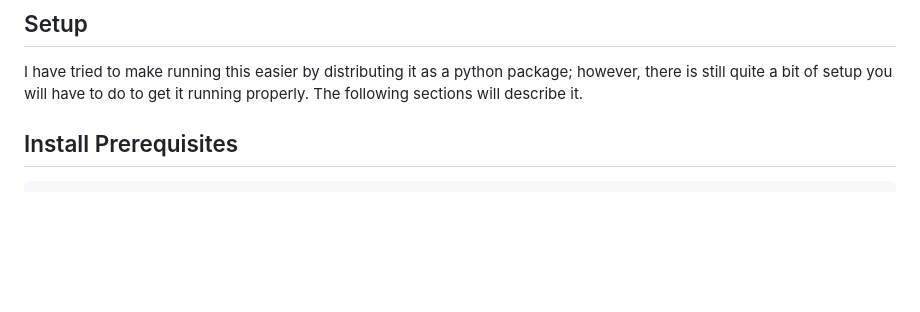
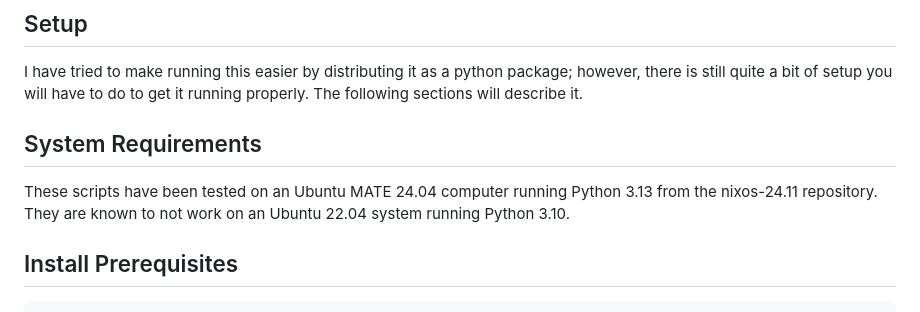
Before and after one commit to brasswood/browser-experiments, a Markdown page: README.md, the part around the change. Drawn GitHub-style; blank space fills up the shorter version.

Commit message:
Add system requirements section

````diff
--- a/README.md
+++ b/README.md
@@ -43,6 +43,10 @@ scripts, all data is placed in the directory specified by the first command line
 
 ## Setup
 I have tried to make running this easier by distributing it as a python package; however, there is still quite a bit of setup you will have to do to get it running properly. The following sections will describe it.
+
+## System Requirements
+These scripts have been tested on an Ubuntu MATE 24.04 computer running Python 3.13 from the nixos-24.11 repository.
+They are known to not work on an Ubuntu 22.04 system running Python 3.10.
 
 ## Install Prerequisites
 ```console
````
